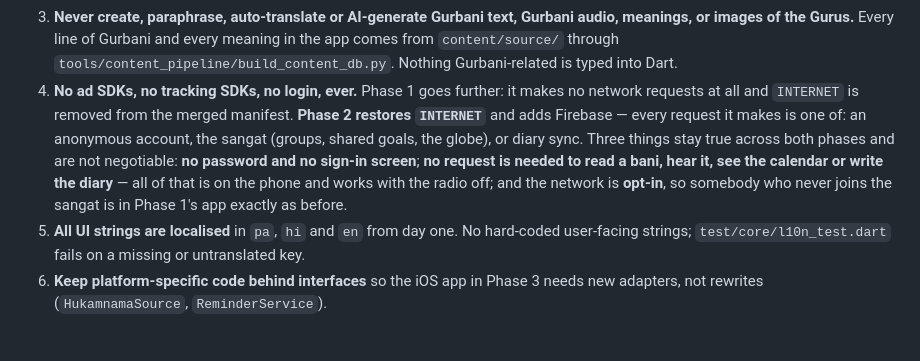
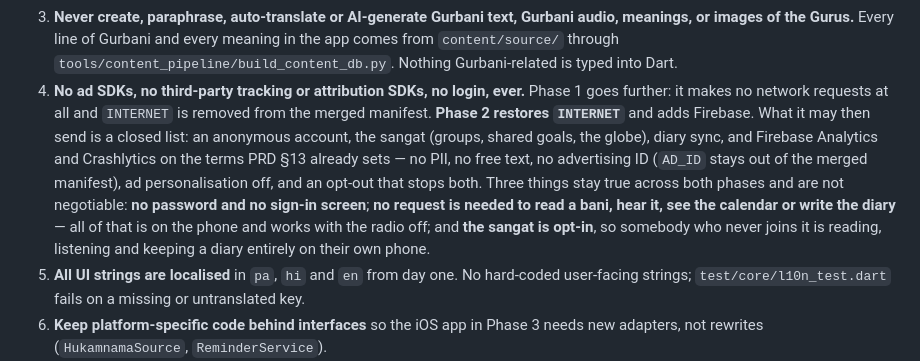
Before and after one commit to puneetsinghnanda/Hazri, a Markdown page: CLAUDE.md, the part around the change. Rendered like a GitHub page; blank space fills up the shorter version.

Commit message:
Analytics is going on, so rule 4 stops saying it is not
Rule 4 was amended an hour ago and one clause of it is now wrong. It said
"no tracking SDKs" flatly and promised "the network is opt-in, so somebody
who never joins the sangat is in Phase 1's app exactly as before".
Analytics reports for everybody, joined or not, so that sentence would
have been false the day it shipped.

PRD §13 had already worked out the terms and they are strict enough to
write into the rule rather than leave in a document nobody re-reads: no
PII, no free text, no advertising ID, ad personalisation off, and one
opt-out that stops Analytics and Crashlytics together. So the ban narrows
to what it was actually protecting against -- third-party tracking and
attribution SDKs, the AppsFlyer and Facebook kind -- and the list of what
Phase 2 may send becomes closed and explicit.

The opt-in promise survives in the form that was always the real one: the
sangat is opt-in, and somebody who never joins it reads, listens and keeps
a diary entirely on their own phone.

Still to do when the screens are built: 35 Privacy & my data lists what is
on the phone, what the sangat sees and what is held for the account. It
does not mention analytics, and it will have to.

Co-Authored-By: Claude Opus 5 <noreply@anthropic.com>
Claude-Session: https://claude.ai/code/session_01AQEsaDDXXiQem2XTbD6Yjw

```diff
--- a/CLAUDE.md
+++ b/CLAUDE.md
@@ -15,16 +15,20 @@ to every session in this repository.
    every meaning in the app comes from `content/source/` through
    `tools/content_pipeline/build_content_db.py`. Nothing Gurbani-related is
    typed into Dart.
-4. **No ad SDKs, no tracking SDKs, no login, ever.** Phase 1 goes further:
-   it makes no network requests at all and `INTERNET` is removed from the
-   merged manifest. **Phase 2 restores `INTERNET`** and adds Firebase — every
-   request it makes is one of: an anonymous account, the sangat (groups,
-   shared goals, the globe), or diary sync. Three things stay true across
-   both phases and are not negotiable: **no password and no sign-in screen**;
-   **no request is needed to read a bani, hear it, see the calendar or write
-   the diary** — all of that is on the phone and works with the radio off;
-   and the network is **opt-in**, so somebody who never joins the sangat is
-   in Phase 1's app exactly as before.
+4. **No ad SDKs, no third-party tracking or attribution SDKs, no login,
+   ever.** Phase 1 goes further: it makes no network requests at all and
+   `INTERNET` is removed from the merged manifest. **Phase 2 restores
+   `INTERNET`** and adds Firebase. What it may then send is a closed list:
+   an anonymous account, the sangat (groups, shared goals, the globe), diary
+   sync, and Firebase Analytics and Crashlytics on the terms PRD §13 already
+   sets — no PII, no free text, no advertising ID (`AD_ID` stays out of the
+   merged manifest), ad personalisation off, and an opt-out that stops both.
+   Three things stay true across both phases and are not negotiable: **no
+   password and no sign-in screen**; **no request is needed to read a bani,
+   hear it, see the calendar or write the diary** — all of that is on the
+   phone and works with the radio off; and **the sangat is opt-in**, so
+   somebody who never joins it is reading, listening and keeping a diary
+   entirely on their own phone.
 5. **All UI strings are localised** in `pa`, `hi` and `en` from day one. No
    hard-coded user-facing strings; `test/core/l10n_test.dart` fails on a
    missing or untranslated key.
```
